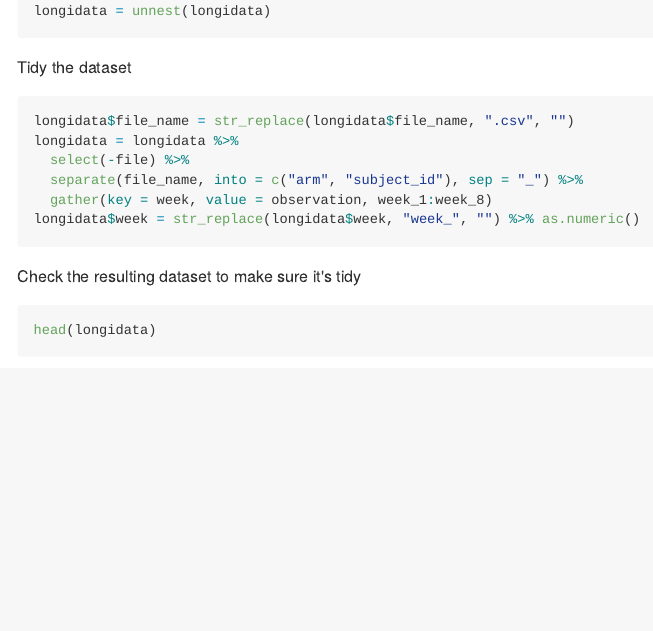
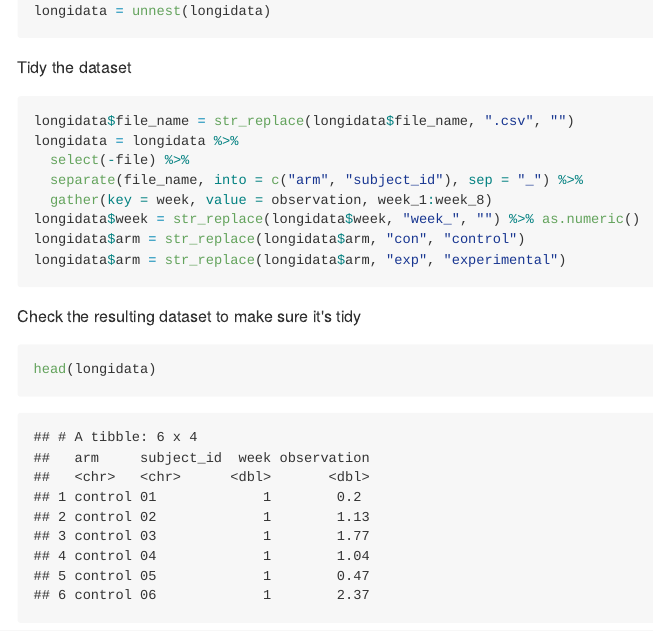
Before and after one commit to Mayazhang/p8105_hw5_xz2788, an R Markdown document (p8105_hw5_xz2788.Rmd): the page in a window 1100 px wide, from 750 px down. The pictures show the output file p8105_hw5_xz2788.md that the author committed with the source, drawn offline in the style of GitHub.

Commit message:
rename the arm groups

````diff
--- a/p8105_hw5_xz2788.Rmd
+++ b/p8105_hw5_xz2788.Rmd
@@ -40,6 +40,8 @@ longidata = longidata %>%
   separate(file_name, into = c("arm", "subject_id"), sep = "_") %>%
   gather(key = week, value = observation, week_1:week_8)
 longidata$week = str_replace(longidata$week, "week_", "") %>% as.numeric()
+longidata$arm = str_replace(longidata$arm, "con", "control")
+longidata$arm = str_replace(longidata$arm, "exp", "experimental")
 ```
 
 Check the resulting dataset to make sure it's tidy
````
Also changed, not shown: p8105_hw5_xz2788.md, 1 other file.
